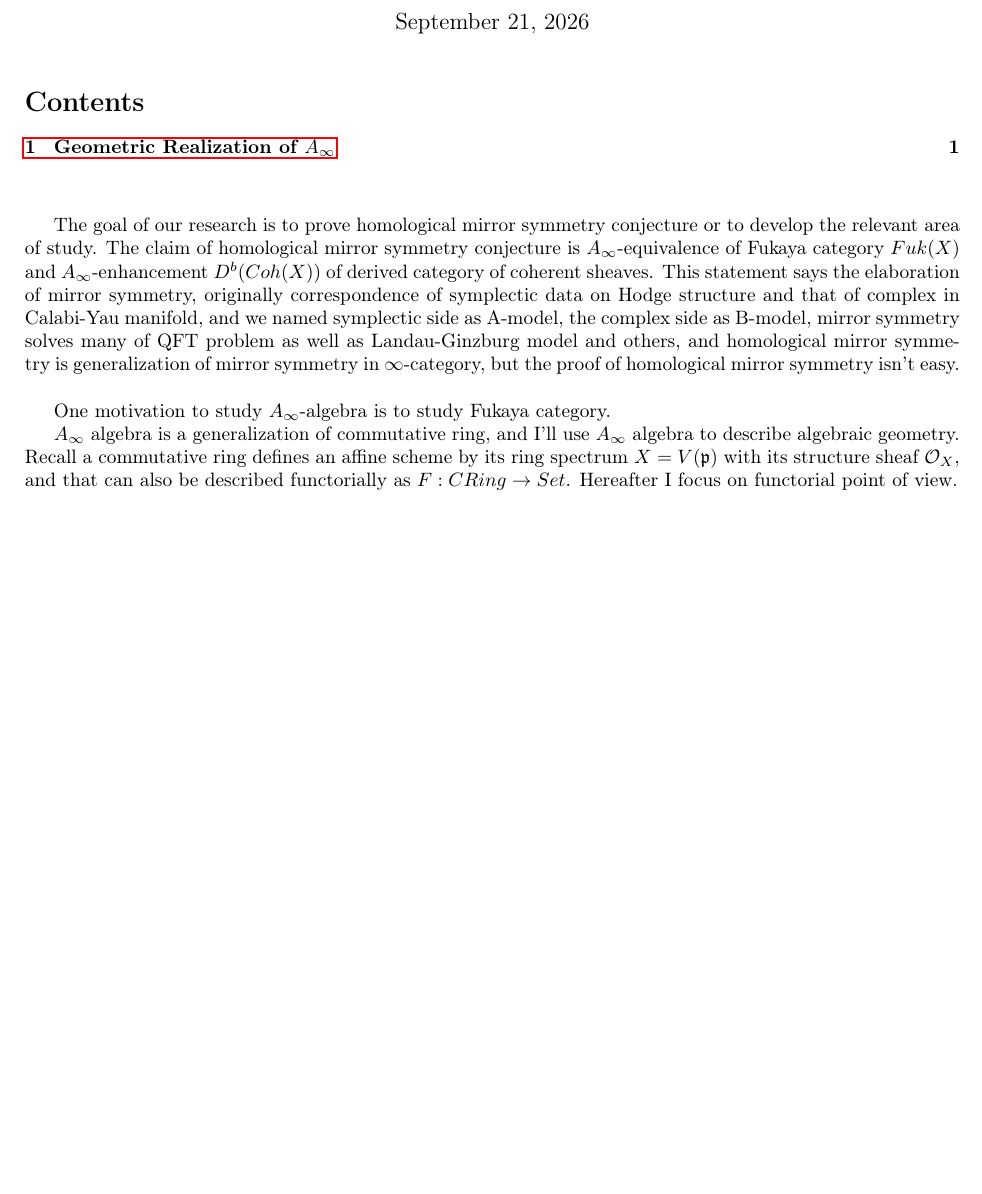
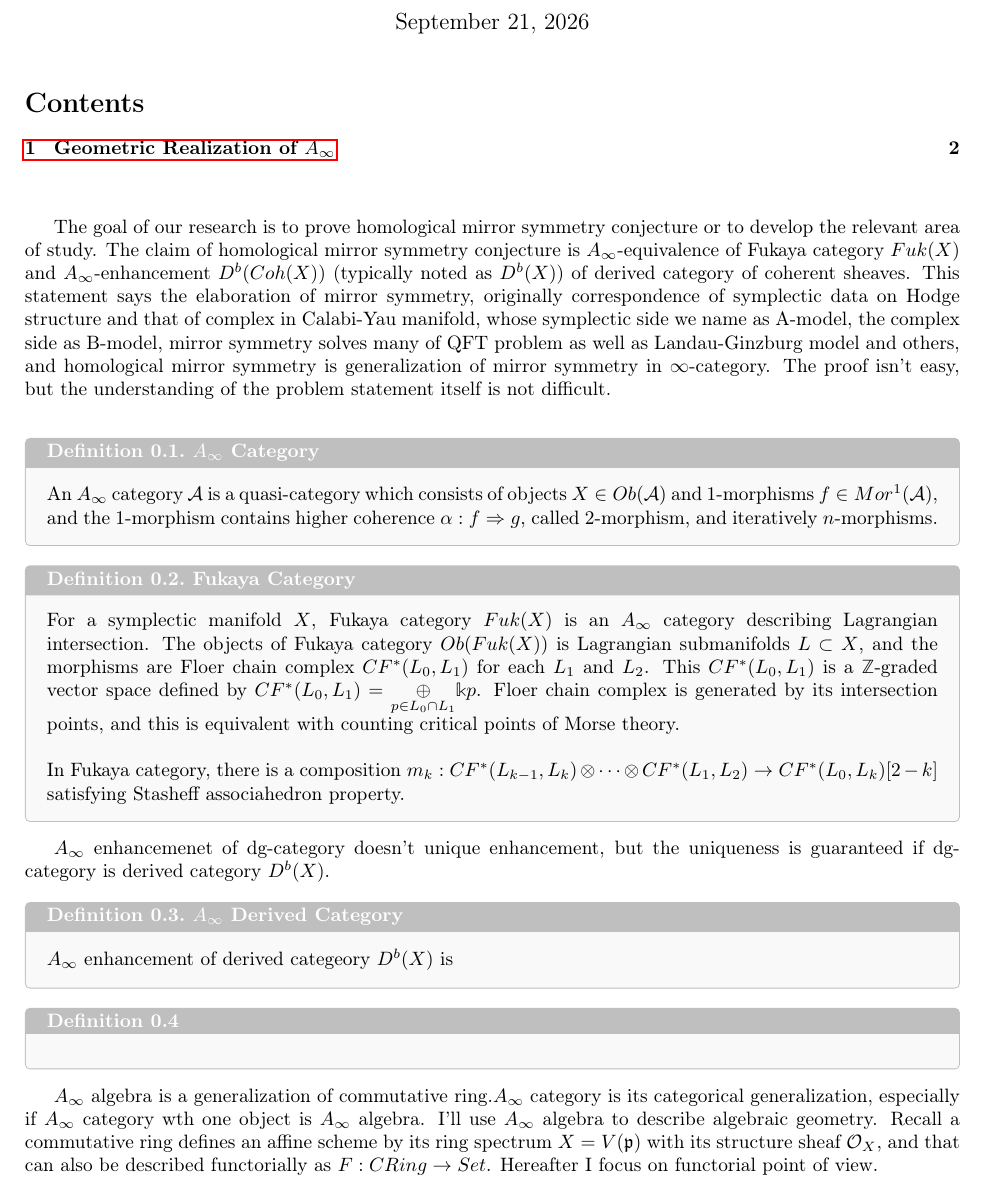
Before and after one commit to kojisunami/kojisunami.github.io, a LaTeX document (src/ainfty-geometry.tex): part of page 1 of 3 before the commit and part of page 1 of 4 after it, cut so that both start at the same text, the shorter picture padded with empty space. Compiled offline with pdfLaTeX.

Commit message:
uploading

```diff
--- a/src/ainfty-geometry.tex
+++ b/src/ainfty-geometry.tex
@@ -16,16 +16,49 @@
 
 The goal of our research is to prove homological mirror symmetry conjecture or to develop the relevant area of study.
 The claim of homological mirror symmetry conjecture is $A_\infty$-equivalence of Fukaya category $Fuk(X)$
-and $A_\infty$-enhancement $D^b(Coh(X))$ of derived category of coherent sheaves.
+and $A_\infty$-enhancement $D^b(Coh(X))$ (typically noted as $D^b(X)$) of derived category of coherent sheaves.
 This statement says the elaboration of mirror symmetry, originally correspondence of symplectic data on Hodge structure and that of complex
-in Calabi-Yau manifold, and we named symplectic side as A-model, the complex side as B-model,
+in Calabi-Yau manifold, whose symplectic side we name as A-model, the complex side as B-model,
 mirror symmetry solves many of QFT problem as well as Landau-Ginzburg model and others,
-and homological mirror symmetry is generalization of mirror symmetry in $\infty$-category,
-but the proof of homological mirror symmetry isn't easy. \\
+and homological mirror symmetry is generalization of mirror symmetry in $\infty$-category.
+The proof isn't easy, but the understanding of the problem statement itself is not difficult. \\
 
-One motivation to study $A_\infty$-algebra is to study Fukaya category.
 
-$A_\infty$ algebra is a generalization of commutative ring, and I'll use $A_\infty$ algebra to describe algebraic geometry.
+\begin{definition}{$A_\infty$ Category}{}
+An $A_\infty$ category $\mathcal{A}$ is a quasi-category which consists of objects $X\in Ob(\mathcal{A})$
+and $1$-morphisms $f\in Mor^1(\mathcal{A})$, and the $1$-morphism contains higher coherence $\alpha: f\Rightarrow g$,
+called 2-morphism, and iteratively $n$-morphisms.
+\end{definition}
+
+
+\begin{definition}{Fukaya Category}{}
+For a symplectic manifold $X$, Fukaya category $Fuk(X)$ is an $A_\infty$ category describing Lagrangian intersection.
+The objects of Fukaya category $Ob(Fuk(X))$ is Lagrangian submanifolds $L\subset X$,
+and the morphisms are Floer chain complex $CF^*(L_0,L_1)$ for each $L_1$ and $L_2$.
+This $CF^*(L_0,L_1)$ is a $\mathbb{Z}$-graded vector space defined by $CF^*(L_0,L_1) = \underset{p\in L_0\cap L_1}{\oplus} \mathbb{k} p$.
+Floer chain complex is generated by its intersection points, and this is equivalent with counting critical points of Morse theory. \\
+
+In Fukaya category, there is a composition $m_k: CF^*(L_{k-1},L_k)\otimes \cdots \otimes CF^*(L_1,L_2) \to CF^*(L_0,L_k)[2-k]$
+satisfying Stasheff associahedron property.
+\end{definition}
+
+
+$A_\infty$ enhancemenet of dg-category doesn't unique enhancement, but the uniqueness is guaranteed if dg-category is derived category $D^b(X)$.
+
+\begin{definition}{$A_\infty$ Derived Category}{}
+$A_\infty$ enhancement of derived categeory $D^b(X)$ is
+
+
+\end{definition}
+
+
+\begin{definition}{}{}
+\end{definition}
+
+
+$A_\infty$ algebra is a generalization of commutative ring.$A_\infty$ category is its categorical generalization,
+especially if $A_\infty$ category wth one object is $A_\infty$ algebra.
+I'll use $A_\infty$ algebra to describe algebraic geometry.
 Recall a commutative ring defines an affine scheme by its ring spectrum $X=V(\frak{p})$ with its structure sheaf $\mathcal{O}_X$,
 and that can also be described functorially as $F: CRing \to Set$. Hereafter I focus on functorial point of view. \\
 
```
Also changed, not shown: index.tex (+2 -1 lines), src/ainfty-geometry.pdf, 5 other files.
